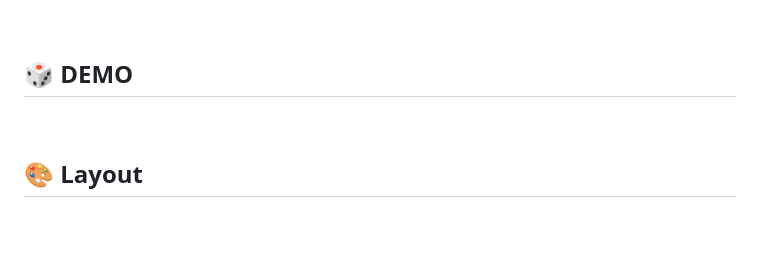
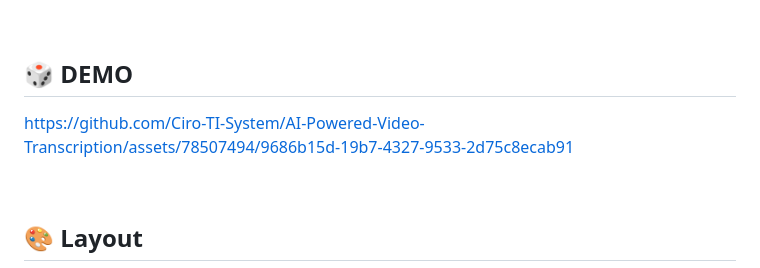
Before and after one commit to Ciro-TI-System/AI-Powered-Video-Transcription, a Markdown page: README.md, the part around the change. Drawn GitHub-style; blank space fills up the shorter version.

```diff
--- a/README.md
+++ b/README.md
@@ -61,7 +61,7 @@ Esse projeto foi desenvolvido com as seguintes tecnologias:
 
 ## 🎲 DEMO
 
-
+https://github.com/Ciro-TI-System/AI-Powered-Video-Transcription/assets/78507494/9686b15d-19b7-4327-9533-2d75c8ecab91
 
 <br>
 
```
